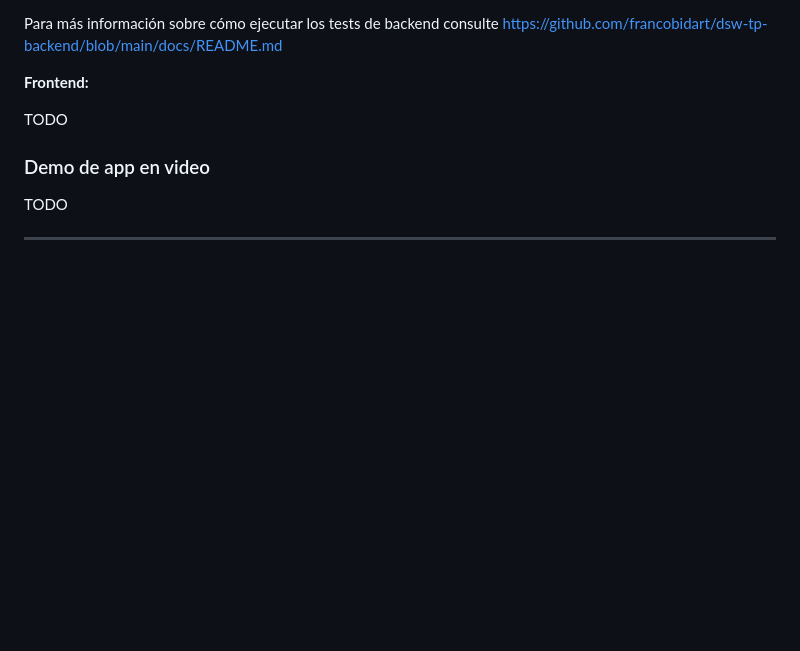
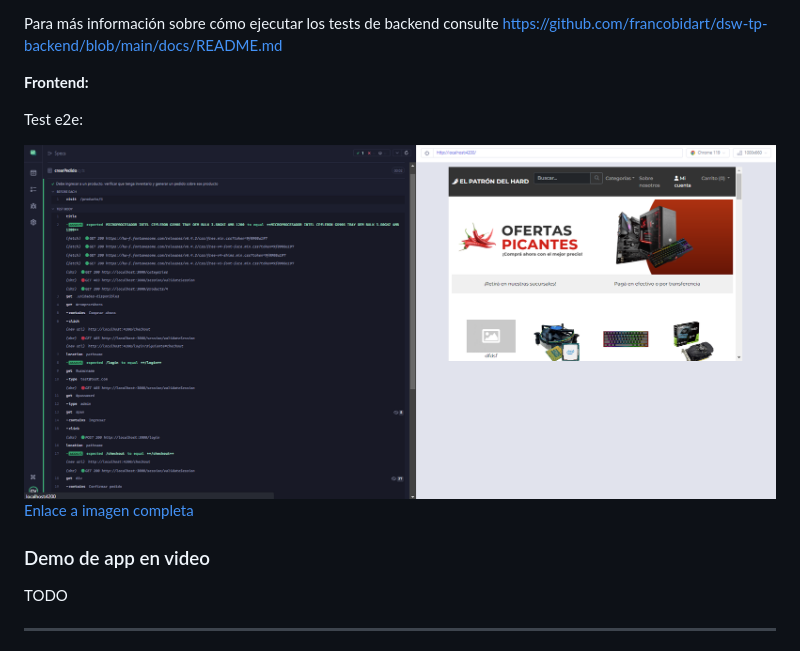
Before and after one commit to utnfrrodsw/tp, a Markdown page: proposal.md, the part around the change. Rendered like a GitHub page; pictures changed too: res/ejecucion_e2e_crear_pedido.png (added); blank space fills up the shorter version.

Commit message:
Agrego test e2e a proposal

```diff
--- a/proposal.md
+++ b/proposal.md
@@ -38,7 +38,10 @@ Para más información sobre cómo ejecutar los tests de backend consulte https:
 
 **Frontend:**
 
-TODO
+Test e2e:
+
+![image](./res/ejecucion_e2e_crear_pedido.png)
+[Enlace a imagen completa](https://github.com/francobidart/dsw-tp-frontend/blob/main/docs/img/ejecucion_e2e_crear_pedido.png)
 
 ### Demo de app en video
 
```
